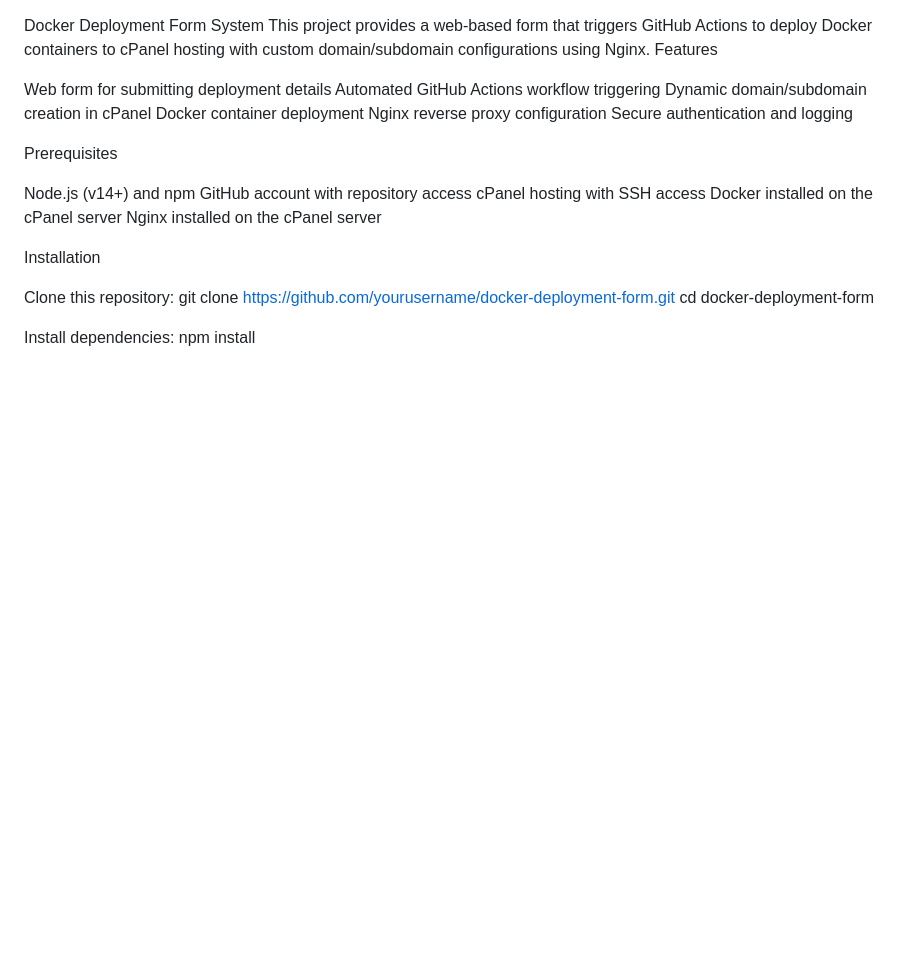
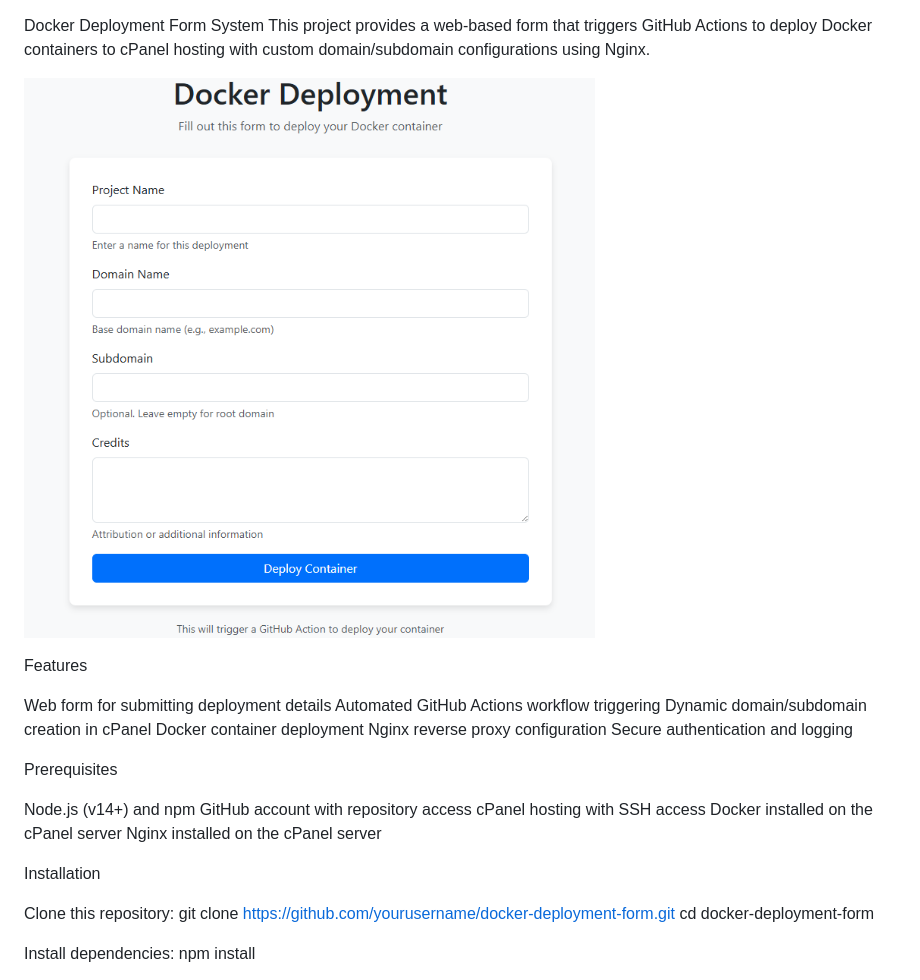
Before and after one commit to vijkes/abc, a Markdown page: README.md, the part around the change. GitHub-like rendering; pictures changed too: ss.png (added); blank space fills up the shorter version.

```diff
--- a/README.md
+++ b/README.md
@@ -1,5 +1,8 @@
 Docker Deployment Form System
 This project provides a web-based form that triggers GitHub Actions to deploy Docker containers to cPanel hosting with custom domain/subdomain configurations using Nginx.
+
+![Docker Deployment Form](ss.png)
+
 Features
 
 Web form for submitting deployment details
```
